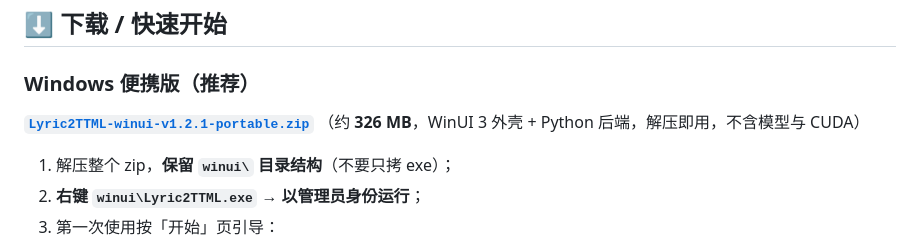
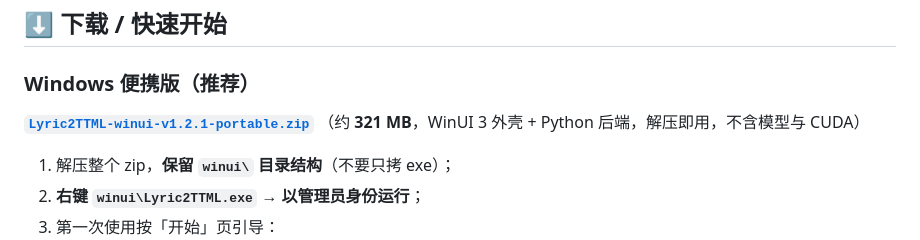
Before and after one commit to 6hdj/lrc-ttml, a Markdown page: README.md, the part around the change. Rendered like a GitHub page.

Commit message:
docs: 便携包体积更新为 321 MB

```diff
--- a/README.md
+++ b/README.md
@@ -20,7 +20,7 @@
 ### Windows 便携版（推荐）
 
 **[`Lyric2TTML-winui-v1.2.1-portable.zip`](https://github.com/6hdj/lrc-ttml/releases/download/v1.2.1/Lyric2TTML-winui-v1.2.1-portable.zip)**
-（约 **326 MB**，WinUI 3 外壳 + Python 后端，解压即用，不含模型与 CUDA）
+（约 **321 MB**，WinUI 3 外壳 + Python 后端，解压即用，不含模型与 CUDA）
 
 1. 解压整个 zip，**保留 `winui\` 目录结构**（不要只拷 exe）；
 2. **右键 `winui\Lyric2TTML.exe` → 以管理员身份运行**；
```
